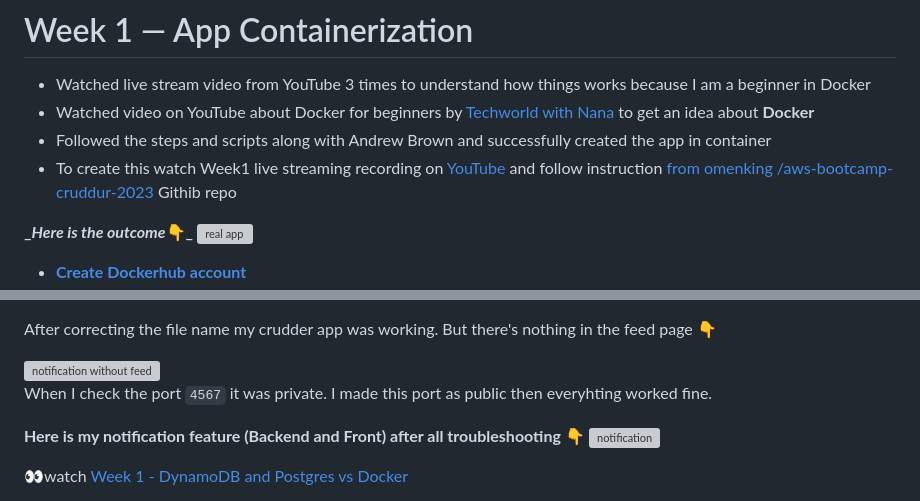
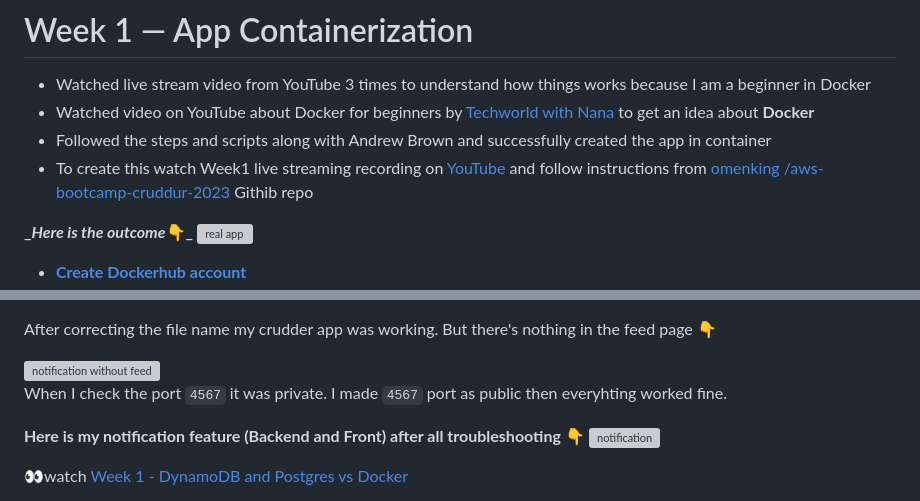
Before and after one commit to Fawazcp/aws-bootcamp-cruddur-2023, a Markdown page: journal/week1.md, 2 parts joined by grey strips. GitHub-like rendering; grey boxes are pictures that could not be loaded.

````diff
--- a/journal/week1.md
+++ b/journal/week1.md
@@ -3,7 +3,7 @@
 - Watched live stream video from YouTube 3 times to understand how things works because  I am a beginner in Docker
 - Watched video on YouTube about Docker for beginners by [Techworld with Nana](https://youtu.be/pg19Z8LL06w) to get an idea about **Docker**
 - Followed the steps and scripts along with Andrew Brown and successfully created the app in container
-- To create this watch Week1 live streaming recording on [YouTube](https://www.youtube.com/live/zJnNe5Nv4tE?feature=share) and follow instruction [from omenking
+- To create this watch Week1 live streaming recording on [YouTube](https://www.youtube.com/live/zJnNe5Nv4tE?feature=share) and follow instructions from [omenking
 /aws-bootcamp-cruddur-2023](https://github.com/omenking/aws-bootcamp-cruddur-2023/blob/week-1/journal/week1.md) Githib repo
 
 **__Here is the outcome_👇_**
@@ -64,7 +64,7 @@ After correcting the file name my crudder app was working. But there's nothing i
 
 <img width="935" alt="notification without feed" src="https://user-images.githubusercontent.com/111639918/221124821-d625f088-6171-4189-ad21-9f5e75dc4826.png">
 
-When I check the port ```4567``` it was private. I made this port as public then everyhting worked fine.
+When I check the port ```4567``` it was private. I made ```4567``` port as public then everyhting worked fine.
 
 **Here is my notification feature (Backend and Front) after all troubleshooting** 👇
 <img width="942" alt="notification" src="https://user-images.githubusercontent.com/111639918/221125287-095098ea-19f4-4a07-9c1d-379be50689a1.png">
````
